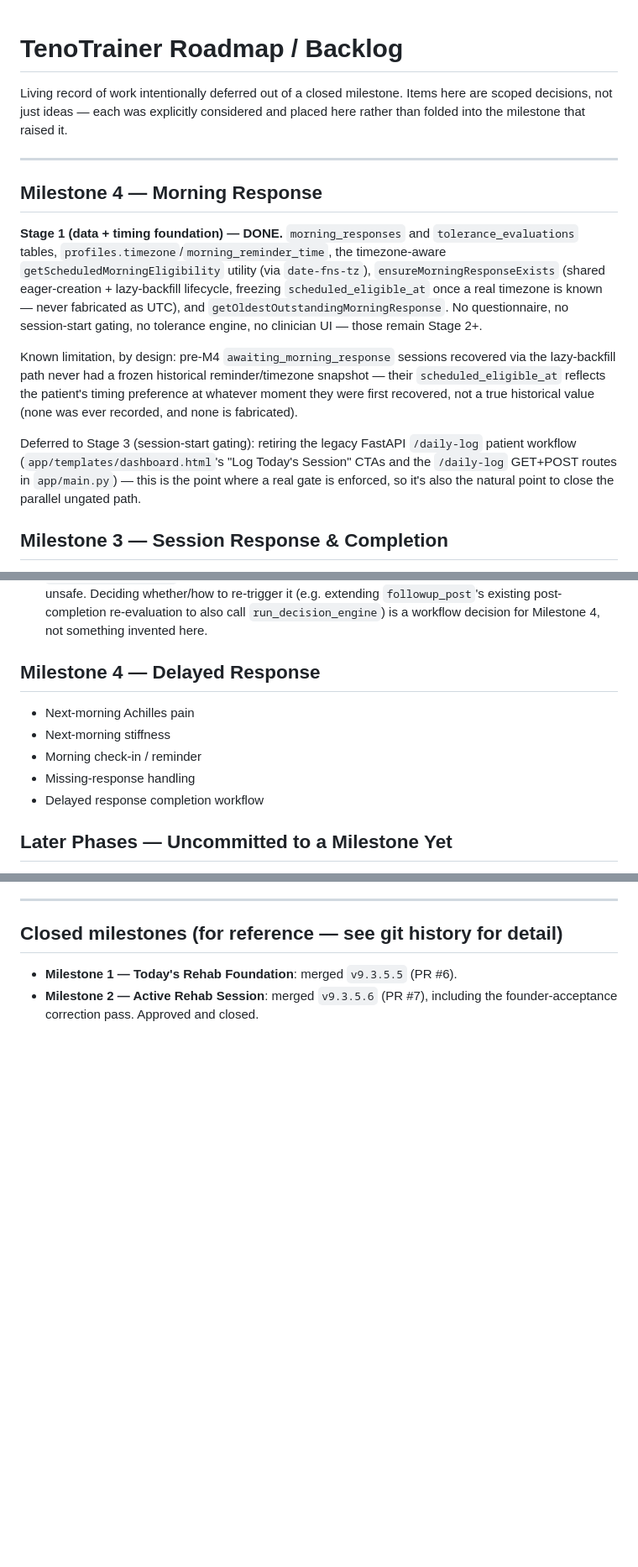
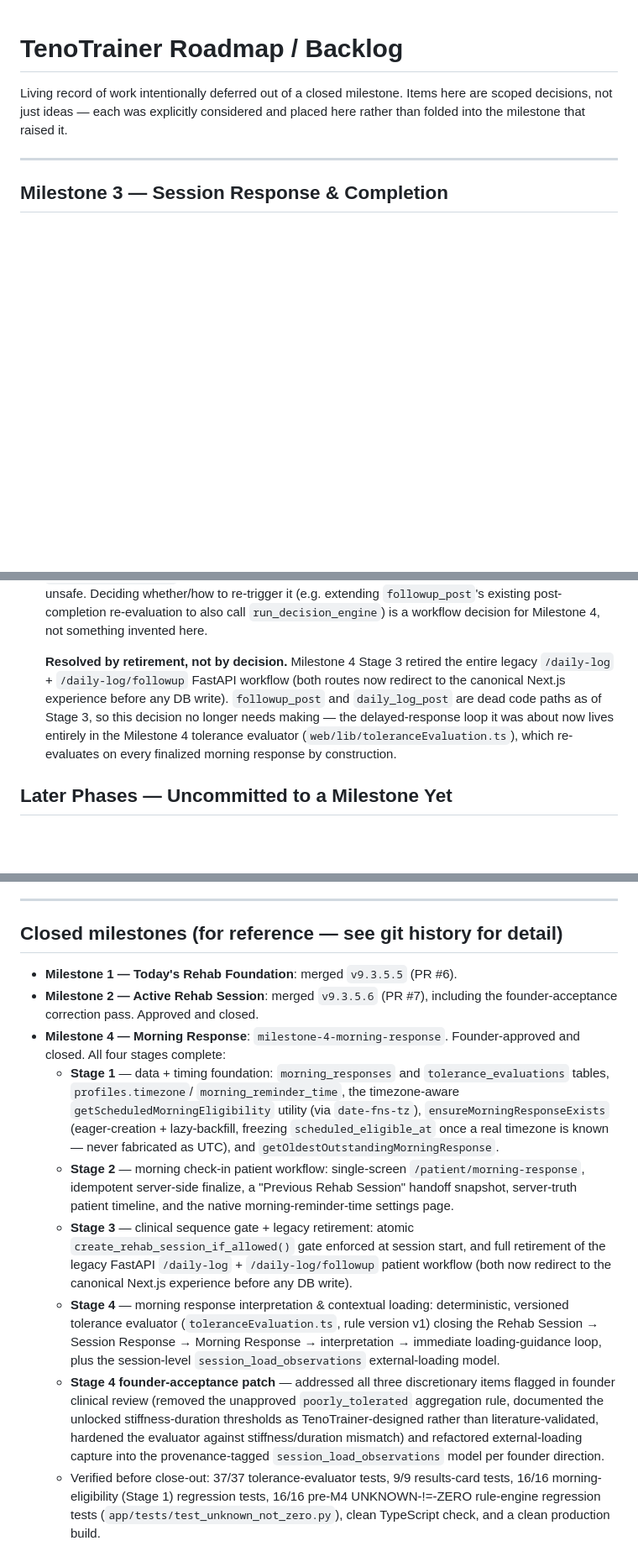
Before and after one commit to jlobby13/tenotrainer, a Markdown page: specs/roadmap.md, 3 parts joined by grey strips. Shown at 84% size. GitHub-like rendering; blank space fills up the shorter version.

Commit message:
Close out Milestone 4 in roadmap.md
Marks M4 Stages 1-4 and the Stage 4 founder-acceptance patch complete
and founder-approved, moves the milestone into the Closed milestones
section, removes the now-superseded pre-Stage-breakdown M4 backlog
list, and resolves the pre-M4 run_decision_engine open product
decision as moot now that Stage 3 retired the legacy /daily-log path
it applied to.

Co-Authored-By: Claude Sonnet 5 <noreply@anthropic.com>
Claude-Session: https://claude.ai/code/session_01P3dFkpbiUUZW2nRFDWjLU3

```diff
--- a/specs/roadmap.md
+++ b/specs/roadmap.md
@@ -5,29 +5,6 @@ here are scoped decisions, not just ideas — each was explicitly considered
 and placed here rather than folded into the milestone that raised it.
 
 ---
-
-## Milestone 4 — Morning Response
-
-**Stage 1 (data + timing foundation) — DONE.** `morning_responses` and
-`tolerance_evaluations` tables, `profiles.timezone`/`morning_reminder_time`,
-the timezone-aware `getScheduledMorningEligibility` utility (via
-`date-fns-tz`), `ensureMorningResponseExists` (shared eager-creation +
-lazy-backfill lifecycle, freezing `scheduled_eligible_at` once a real
-timezone is known — never fabricated as UTC), and `getOldestOutstandingMorningResponse`.
-No questionnaire, no session-start gating, no tolerance engine, no
-clinician UI — those remain Stage 2+.
-
-Known limitation, by design: pre-M4 `awaiting_morning_response` sessions
-recovered via the lazy-backfill path never had a frozen historical
-reminder/timezone snapshot — their `scheduled_eligible_at` reflects the
-patient's timing preference at whatever moment they were first recovered,
-not a true historical value (none was ever recorded, and none is fabricated).
-
-Deferred to Stage 3 (session-start gating): retiring the legacy FastAPI
-`/daily-log` patient workflow (`app/templates/dashboard.html`'s "Log Today's
-Session" CTAs and the `/daily-log` GET+POST routes in `app/main.py`) — this
-is the point where a real gate is enforced, so it's also the natural point
-to close the parallel ungated path.
 
 ## Milestone 3 — Session Response & Completion
 
@@ -84,13 +61,14 @@ not perform.
   call `run_decision_engine`) is a workflow decision for Milestone 4, not
   something invented here.
 
-## Milestone 4 — Delayed Response
-
-- Next-morning Achilles pain
-- Next-morning stiffness
-- Morning check-in / reminder
-- Missing-response handling
-- Delayed response completion workflow
+  **Resolved by retirement, not by decision.** Milestone 4 Stage 3 retired
+  the entire legacy `/daily-log` + `/daily-log/followup` FastAPI workflow
+  (both routes now redirect to the canonical Next.js experience before any
+  DB write). `followup_post` and `daily_log_post` are dead code paths as of
+  Stage 3, so this decision no longer needs making — the delayed-response
+  loop it was about now lives entirely in the Milestone 4 tolerance
+  evaluator (`web/lib/toleranceEvaluation.ts`), which re-evaluates on every
+  finalized morning response by construction.
 
 ## Later Phases — Uncommitted to a Milestone Yet
 
@@ -124,3 +102,40 @@ not perform.
 - **Milestone 1 — Today's Rehab Foundation**: merged `v9.3.5.5` (PR #6).
 - **Milestone 2 — Active Rehab Session**: merged `v9.3.5.6` (PR #7),
   including the founder-acceptance correction pass. Approved and closed.
+- **Milestone 4 — Morning Response**: `milestone-4-morning-response`.
+  Founder-approved and closed. All four stages complete:
+  - **Stage 1** — data + timing foundation: `morning_responses` and
+    `tolerance_evaluations` tables, `profiles.timezone`/
+    `morning_reminder_time`, the timezone-aware
+    `getScheduledMorningEligibility` utility (via `date-fns-tz`),
+    `ensureMorningResponseExists` (eager-creation + lazy-backfill,
+    freezing `scheduled_eligible_at` once a real timezone is known —
+    never fabricated as UTC), and `getOldestOutstandingMorningResponse`.
+  - **Stage 2** — morning check-in patient workflow: single-screen
+    `/patient/morning-response`, idempotent server-side finalize, a
+    "Previous Rehab Session" handoff snapshot, server-truth patient
+    timeline, and the native morning-reminder-time settings page.
+  - **Stage 3** — clinical sequence gate + legacy retirement: atomic
+    `create_rehab_session_if_allowed()` gate enforced at session start,
+    and full retirement of the legacy FastAPI `/daily-log` +
+    `/daily-log/followup` patient workflow (both now redirect to the
+    canonical Next.js experience before any DB write).
+  - **Stage 4** — morning response interpretation & contextual loading:
+    deterministic, versioned tolerance evaluator (`toleranceEvaluation.ts`,
+    rule version v1) closing the Rehab Session → Session Response →
+    Morning Response → interpretation → immediate loading-guidance loop,
+    plus the session-level `session_load_observations` external-loading
+    model.
+  - **Stage 4 founder-acceptance patch** — addressed all three
+    discretionary items flagged in founder clinical review (removed the
+    unapproved `poorly_tolerated` aggregation rule, documented the
+    unlocked stiffness-duration thresholds as TenoTrainer-designed rather
+    than literature-validated, hardened the evaluator against
+    stiffness/duration mismatch) and refactored external-loading capture
+    into the provenance-tagged `session_load_observations` model per
+    founder direction.
+  - Verified before close-out: 37/37 tolerance-evaluator tests, 9/9
+    results-card tests, 16/16 morning-eligibility (Stage 1) regression
+    tests, 16/16 pre-M4 UNKNOWN-!=-ZERO rule-engine regression tests
+    (`app/tests/test_unknown_not_zero.py`), clean TypeScript check, and a
+    clean production build.
```
